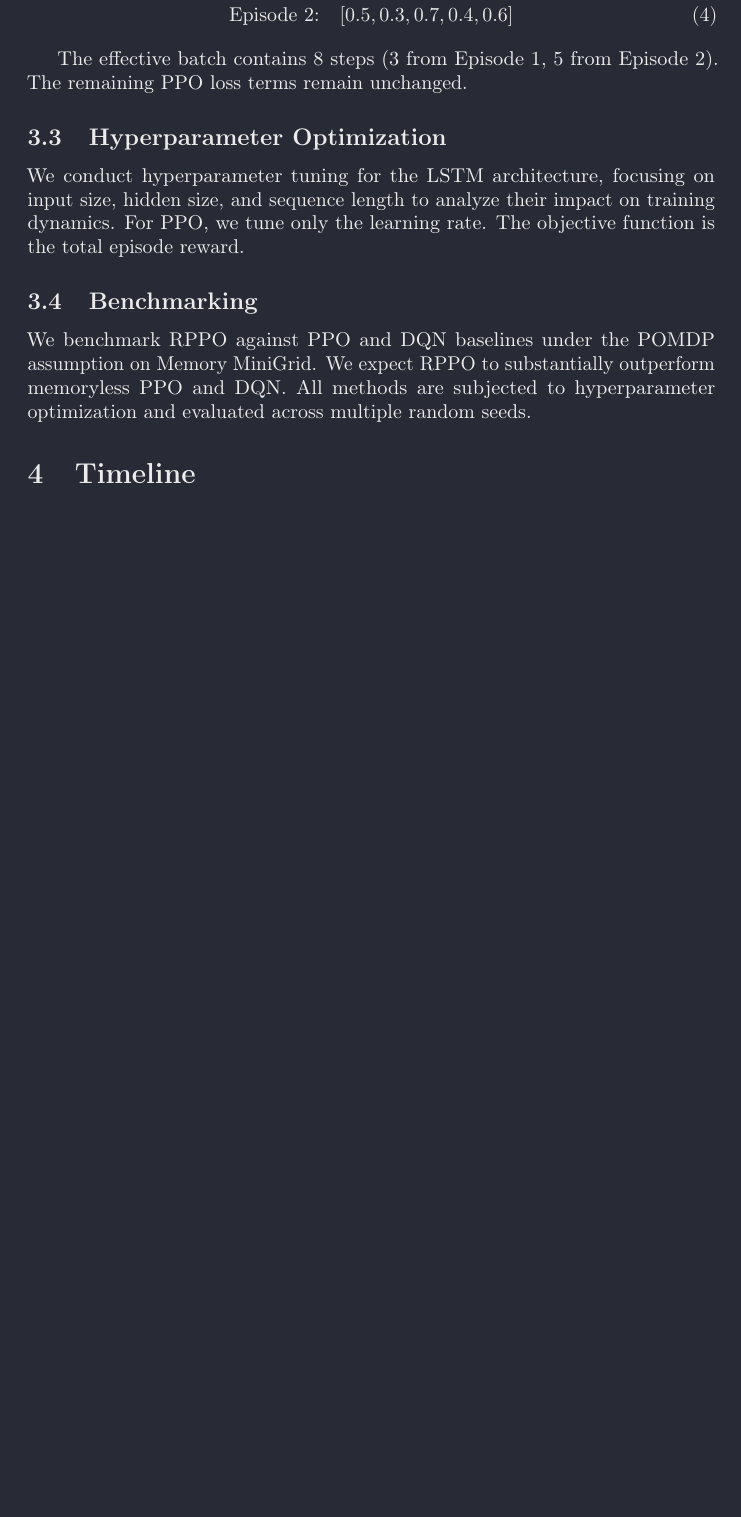
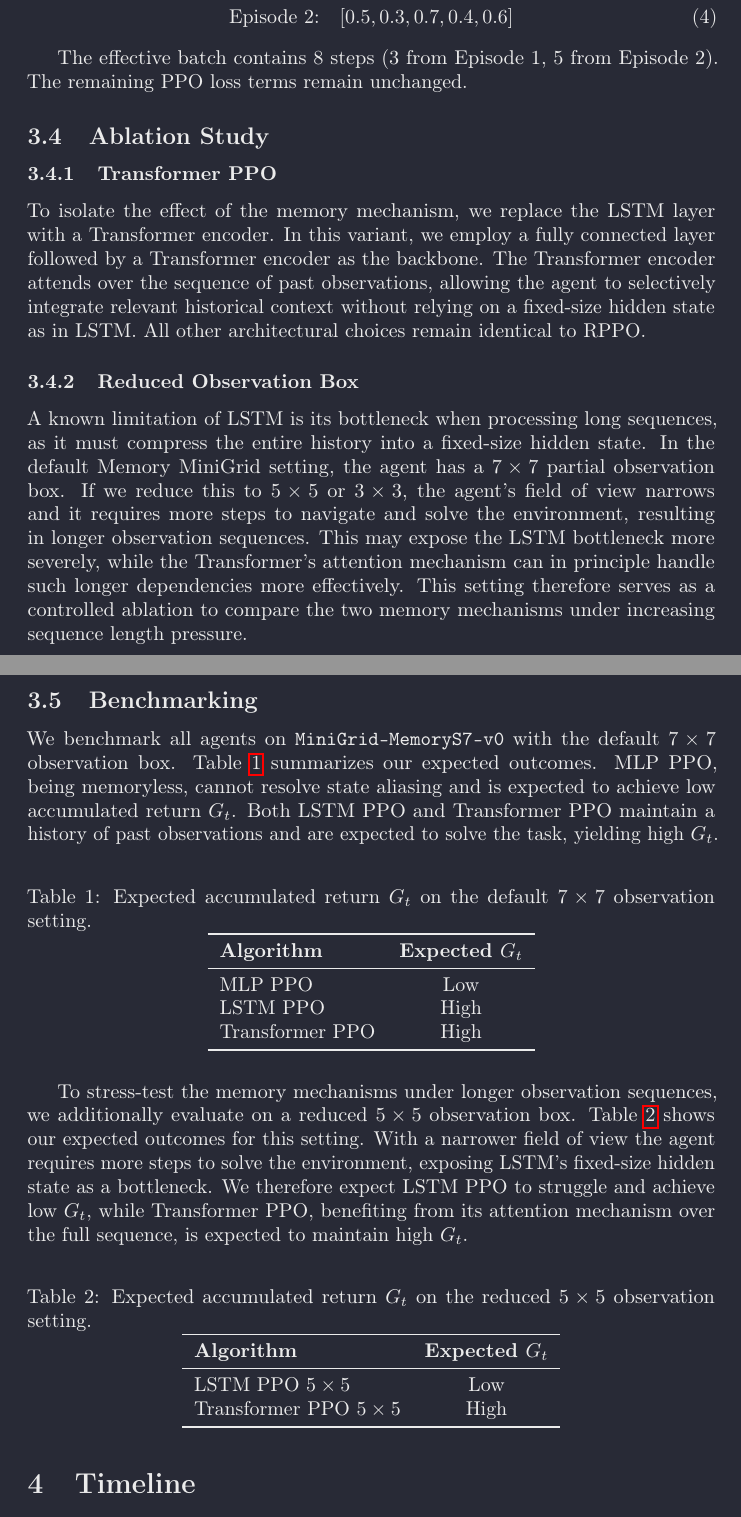
Before and after one commit to khoaphamanh/rl_project, a LaTeX document (proposal/proposal.tex): part of page 3 of 3 before the commit and two parts of pages 3 and 4 of 4 after it, the two joined at a grey line, cut so that both start at the same text, the shorter picture padded with empty space. Compiled offline with pdfLaTeX; a LaTeX package or settings file that is missing is left out.

Commit message:
add proposal

```diff
--- a/proposal/proposal.tex
+++ b/proposal/proposal.tex
@@ -96,12 +100,51 @@ After LSTM encoding and masking:
 
 The effective batch contains 8 steps (3 from Episode 1, 5 from Episode 2). The remaining PPO loss terms remain unchanged.
 
-\subsection{Hyperparameter Optimization}
-We conduct hyperparameter tuning for the LSTM architecture, focusing on input size, hidden size, and sequence length to analyze their impact on training dynamics. For PPO, we tune only the learning rate. The objective function is the total episode reward.
+\subsection{Ablation Study}
+
+\subsubsection{Transformer PPO}
+
+To isolate the effect of the memory mechanism, we replace the LSTM layer with a Transformer encoder. In this variant, we employ a fully connected layer followed by a Transformer encoder as the backbone. The Transformer encoder attends over the sequence of past observations, allowing the agent to selectively integrate relevant historical context without relying on a fixed-size hidden state as in LSTM. All other architectural choices remain identical to RPPO.
+
+\subsubsection{Reduced Observation Box}
+
+A known limitation of LSTM is its bottleneck when processing long sequences, as it must compress the entire history into a fixed-size hidden state. In the default Memory MiniGrid setting, the agent has a $7\times7$ partial observation box. If we reduce this to $5\times5$ or $3\times3$, the agent's field of view narrows and it requires more steps to navigate and solve the environment, resulting in longer observation sequences. This may expose the LSTM bottleneck more severely, while the Transformer's attention mechanism can in principle handle such longer dependencies more effectively. This setting therefore serves as a controlled ablation to compare the two memory mechanisms under increasing sequence length pressure.
+
 
 \subsection{Benchmarking}
 
-We benchmark RPPO against PPO and DQN baselines under the POMDP assumption on Memory MiniGrid. We expect RPPO to substantially outperform memoryless PPO and DQN. All methods are subjected to hyperparameter optimization and evaluated across multiple random seeds.
+We benchmark all agents on \texttt{MiniGrid-MemoryS7-v0} with the default $7\times7$ observation box. Table~\ref{tab:bench_main} summarizes our expected outcomes. MLP PPO, being memoryless, cannot resolve state aliasing and is expected to achieve low accumulated return $G_t$. Both LSTM PPO and Transformer PPO maintain a history of past observations and are expected to solve the task, yielding high $G_t$.
+
+\begin{table}[H]
+    \centering
+    \caption{Expected accumulated return $G_t$ on the default $7\times7$ observation setting.}
+    \label{tab:bench_main}
+    \begin{tabular}{lc}
+        \toprule
+        \textbf{Algorithm} & \textbf{Expected $G_t$} \\
+        \midrule
+        MLP PPO       & Low  \\
+        LSTM PPO      & High \\
+        Transformer PPO & High \\
+        \bottomrule
+    \end{tabular}
+\end{table}
+
+To stress-test the memory mechanisms under longer observation sequences, we additionally evaluate on a reduced $5\times5$ observation box. Table~\ref{tab:bench_ablation} shows our expected outcomes for this setting. With a narrower field of view the agent requires more steps to solve the environment, exposing LSTM's fixed-size hidden state as a bottleneck. We therefore expect LSTM PPO to struggle and achieve low $G_t$, while Transformer PPO, benefiting from its attention mechanism over the full sequence, is expected to maintain high $G_t$.
+
+\begin{table}[H]
+    \centering
+    \caption{Expected accumulated return $G_t$ on the reduced $5\times5$ observation setting.}
+    \label{tab:bench_ablation}
+    \begin{tabular}{lc}
+        \toprule
+        \textbf{Algorithm} & \textbf{Expected $G_t$} \\
+        \midrule
+        LSTM PPO $5\times5$        & Low  \\
+        Transformer PPO $5\times5$ & High \\
+        \bottomrule
+    \end{tabular}
+\end{table}
 
 \section{Timeline}
 
```
Also changed, not shown: proposal/proposal.tex (10 more changed lines).
